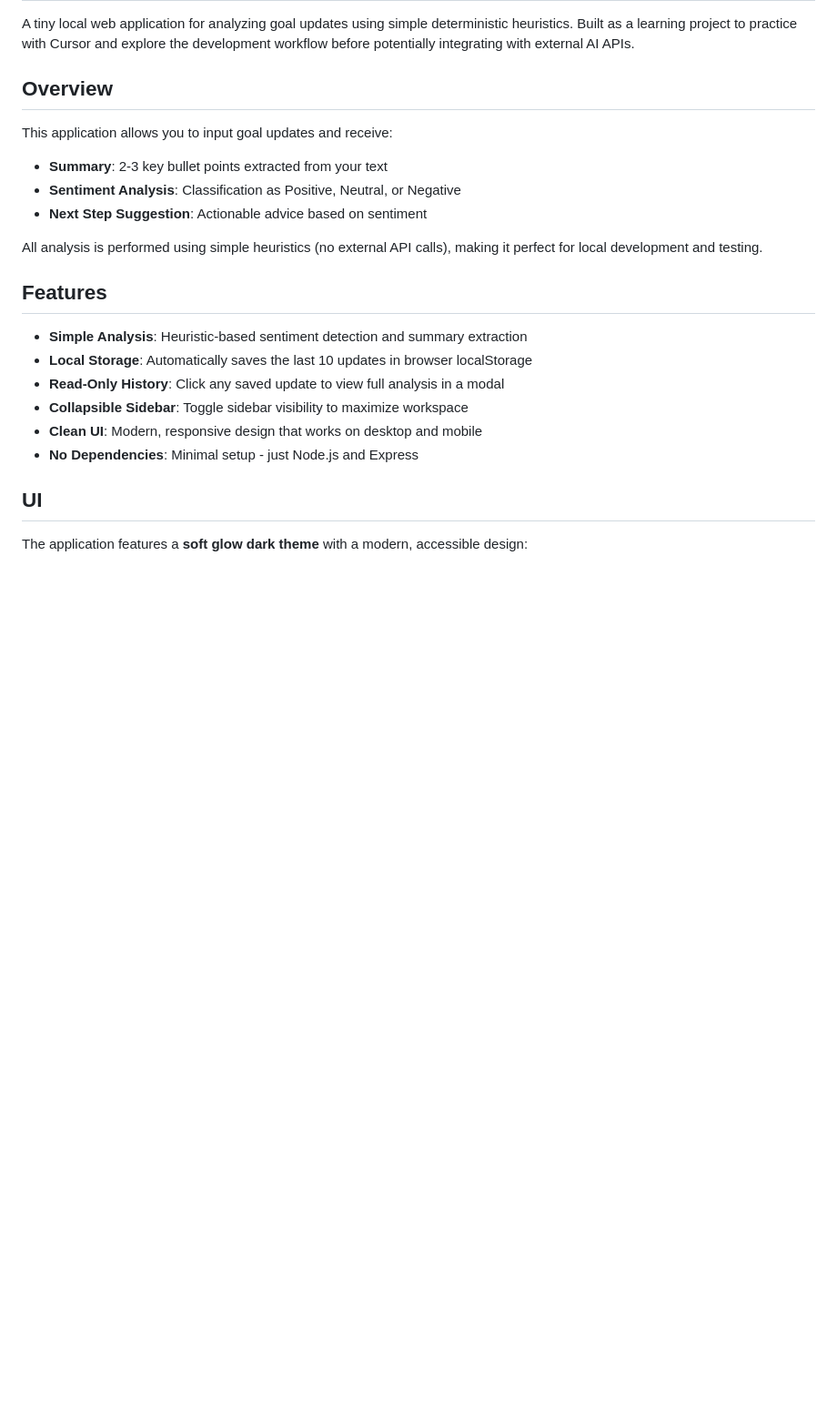
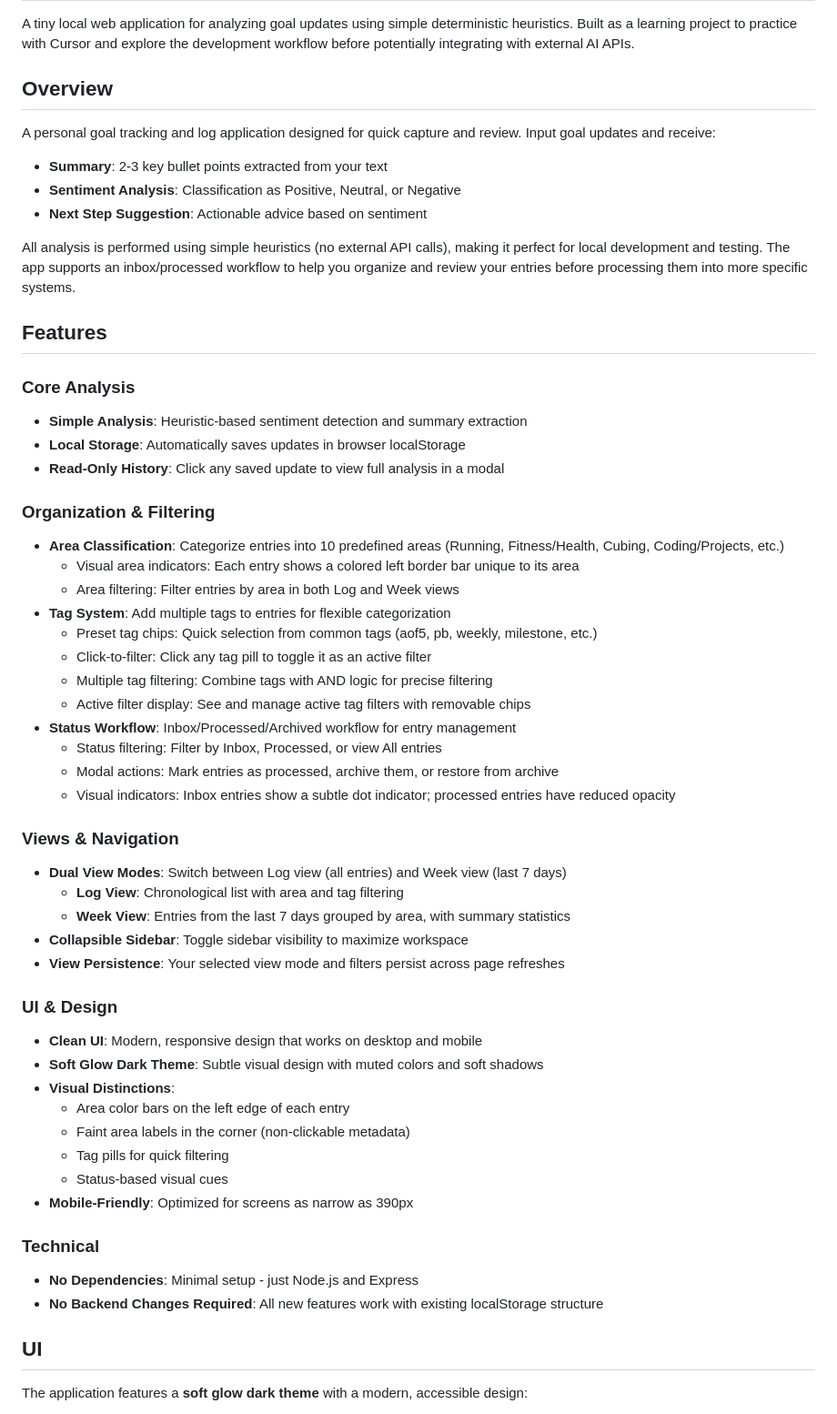
Before and after one commit to travisfrasier/goal-update-analyzer, a Markdown page: README.md, the part around one of its changes. Shown at 91% size. GitHub-like rendering; blank space fills up the shorter version.

```diff
--- a/README.md
+++ b/README.md
@@ -4,21 +4,54 @@ A tiny local web application for analyzing goal updates using simple determinist
 
 ## Overview
 
-This application allows you to input goal updates and receive:
+A personal goal tracking and log application designed for quick capture and review. Input goal updates and receive:
 - **Summary**: 2-3 key bullet points extracted from your text
 - **Sentiment Analysis**: Classification as Positive, Neutral, or Negative
 - **Next Step Suggestion**: Actionable advice based on sentiment
 
-All analysis is performed using simple heuristics (no external API calls), making it perfect for local development and testing.
+All analysis is performed using simple heuristics (no external API calls), making it perfect for local development and testing. The app supports an inbox/processed workflow to help you organize and review your entries before processing them into more specific systems.
 
 ## Features
 
+### Core Analysis
 - **Simple Analysis**: Heuristic-based sentiment detection and summary extraction
-- **Local Storage**: Automatically saves the last 10 updates in browser localStorage
+- **Local Storage**: Automatically saves updates in browser localStorage
 - **Read-Only History**: Click any saved update to view full analysis in a modal
+
+### Organization & Filtering
+- **Area Classification**: Categorize entries into 10 predefined areas (Running, Fitness/Health, Cubing, Coding/Projects, etc.)
+  - Visual area indicators: Each entry shows a colored left border bar unique to its area
+  - Area filtering: Filter entries by area in both Log and Week views
+- **Tag System**: Add multiple tags to entries for flexible categorization
+  - Preset tag chips: Quick selection from common tags (aof5, pb, weekly, milestone, etc.)
+  - Click-to-filter: Click any tag pill to toggle it as an active filter
+  - Multiple tag filtering: Combine tags with AND logic for precise filtering
+  - Active filter display: See and manage active tag filters with removable chips
+- **Status Workflow**: Inbox/Processed/Archived workflow for entry management
+  - Status filtering: Filter by Inbox, Processed, or view All entries
+  - Modal actions: Mark entries as processed, archive them, or restore from archive
+  - Visual indicators: Inbox entries show a subtle dot indicator; processed entries have reduced opacity
+
+### Views & Navigation
+- **Dual View Modes**: Switch between Log view (all entries) and Week view (last 7 days)
+  - **Log View**: Chronological list with area and tag filtering
+  - **Week View**: Entries from the last 7 days grouped by area, with summary statistics
 - **Collapsible Sidebar**: Toggle sidebar visibility to maximize workspace
+- **View Persistence**: Your selected view mode and filters persist across page refreshes
+
+### UI & Design
 - **Clean UI**: Modern, responsive design that works on desktop and mobile
+- **Soft Glow Dark Theme**: Subtle visual design with muted colors and soft shadows
+- **Visual Distinctions**:
+  - Area color bars on the left edge of each entry
+  - Faint area labels in the corner (non-clickable metadata)
+  - Tag pills for quick filtering
+  - Status-based visual cues
+- **Mobile-Friendly**: Optimized for screens as narrow as 390px
+
+### Technical
 - **No Dependencies**: Minimal setup - just Node.js and Express
+- **No Backend Changes Required**: All new features work with existing localStorage structure
 
 ## UI
 
```
Also changed, not shown: other parts of README.md (+70 -14 lines).
